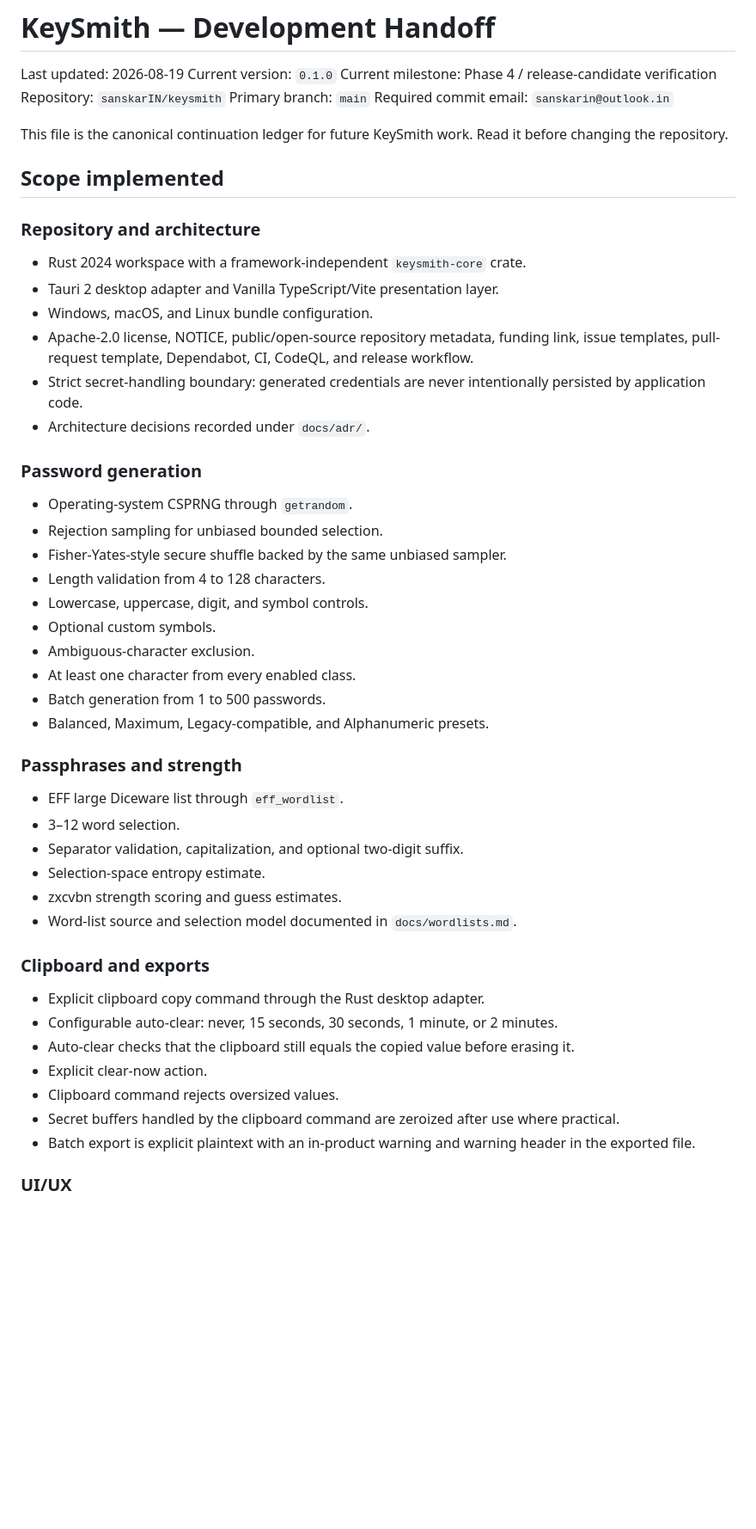
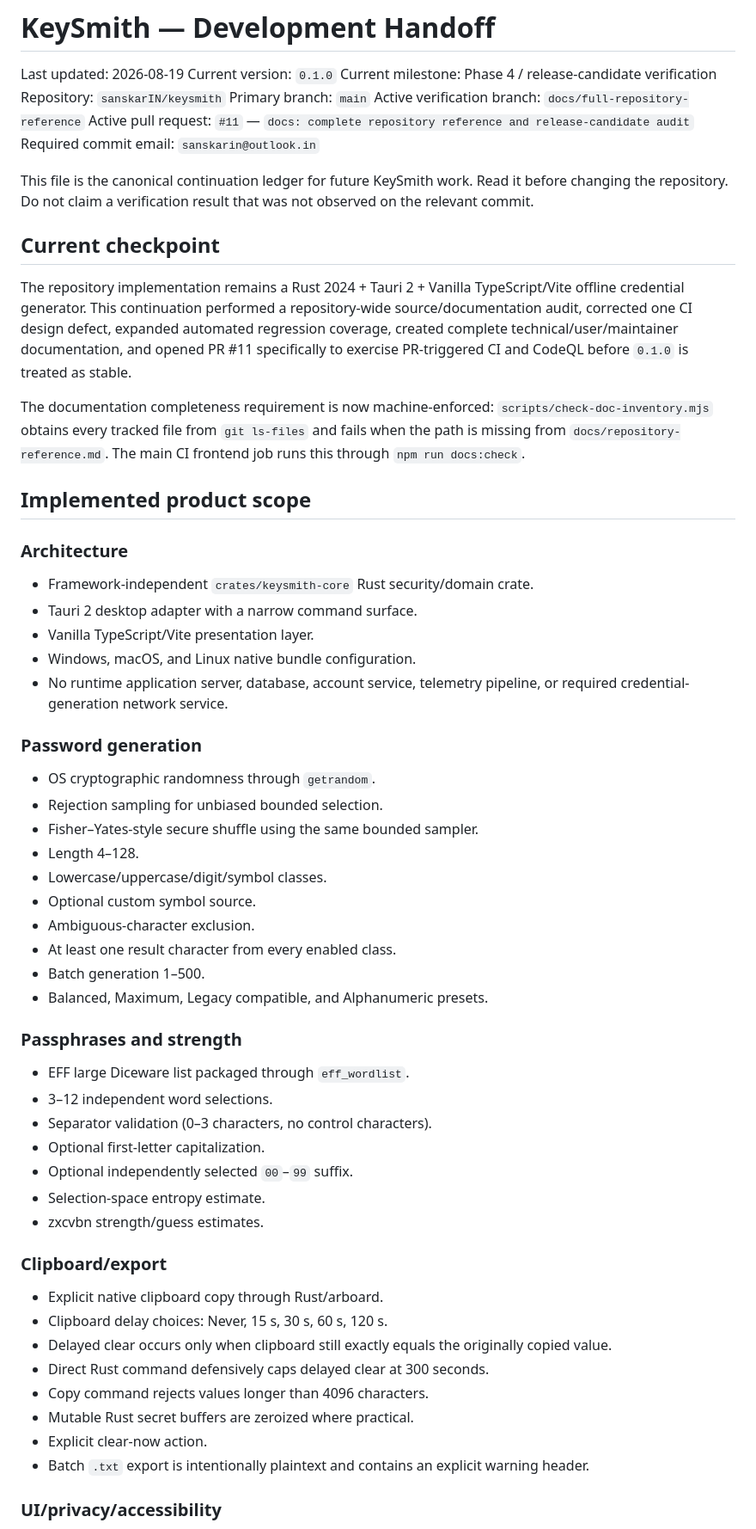
Before and after one commit to sanskarIN/keysmith, a Markdown page: what_changed.md, the part around one of its changes. Shown at 86% size. GitHub-like rendering; blank space fills up the shorter version.

```diff
--- a/what_changed.md
+++ b/what_changed.md
@@ -5,52 +5,61 @@ Current version: `0.1.0`
 Current milestone: Phase 4 / release-candidate verification
 Repository: `sanskarIN/keysmith`
 Primary branch: `main`
+Active verification branch: `docs/full-repository-reference`
+Active pull request: `#11` — `docs: complete repository reference and release-candidate audit`
 Required commit email: `sanskarin@outlook.in`
 
-This file is the canonical continuation ledger for future KeySmith work. Read it before changing the repository.
+This file is the canonical continuation ledger for future KeySmith work. Read it before changing the repository. Do not claim a verification result that was not observed on the relevant commit.
 
-## Scope implemented
+## Current checkpoint
 
-### Repository and architecture
+The repository implementation remains a Rust 2024 + Tauri 2 + Vanilla TypeScript/Vite offline credential generator. This continuation performed a repository-wide source/documentation audit, corrected one CI design defect, expanded automated regression coverage, created complete technical/user/maintainer documentation, and opened PR #11 specifically to exercise PR-triggered CI and CodeQL before `0.1.0` is treated as stable.
 
-- Rust 2024 workspace with a framework-independent `keysmith-core` crate.
-- Tauri 2 desktop adapter and Vanilla TypeScript/Vite presentation layer.
-- Windows, macOS, and Linux bundle configuration.
-- Apache-2.0 license, NOTICE, public/open-source repository metadata, funding link, issue templates, pull-request template, Dependabot, CI, CodeQL, and release workflow.
-- Strict secret-handling boundary: generated credentials are never intentionally persisted by application code.
-- Architecture decisions recorded under `docs/adr/`.
+The documentation completeness requirement is now machine-enforced: `scripts/check-doc-inventory.mjs` obtains every tracked file from `git ls-files` and fails when the path is missing from `docs/repository-reference.md`. The main CI frontend job runs this through `npm run docs:check`.
+
+## Implemented product scope
+
+### Architecture
+
+- Framework-independent `crates/keysmith-core` Rust security/domain crate.
+- Tauri 2 desktop adapter with a narrow command surface.
+- Vanilla TypeScript/Vite presentation layer.
+- Windows, macOS, and Linux native bundle configuration.
+- No runtime application server, database, account service, telemetry pipeline, or required credential-generation network service.
 
 ### Password generation
 
-- Operating-system CSPRNG through `getrandom`.
+- OS cryptographic randomness through `getrandom`.
 - Rejection sampling for unbiased bounded selection.
-- Fisher-Yates-style secure shuffle backed by the same unbiased sampler.
-- Length validation from 4 to 128 characters.
-- Lowercase, uppercase, digit, and symbol controls.
-- Optional custom symbols.
+- Fisher–Yates-style secure shuffle using the same bounded sampler.
+- Length 4–128.
+- Lowercase/uppercase/digit/symbol classes.
+- Optional custom symbol source.
 - Ambiguous-character exclusion.
-- At least one character from every enabled class.
-- Batch generation from 1 to 500 passwords.
-- Balanced, Maximum, Legacy-compatible, and Alphanumeric presets.
+- At least one result character from every enabled class.
+- Batch generation 1–500.
+- Balanced, Maximum, Legacy compatible, and Alphanumeric presets.
 
 ### Passphrases and strength
 
-- EFF large Diceware list through `eff_wordlist`.
-- 3–12 word selection.
-- Separator validation, capitalization, and optional two-digit suffix.
+- EFF large Diceware list packaged through `eff_wordlist`.
+- 3–12 independent word selections.
+- Separator validation (0–3 characters, no control characters).
+- Optional first-letter capitalization.
+- Optional independently selected `00`–`99` suffix.
 - Selection-space entropy estimate.
-- zxcvbn strength scoring and guess estimates.
-- Word-list source and selection model documented in `docs/wordlists.md`.
+- zxcvbn strength/guess estimates.
 
-### Clipboard and exports
+### Clipboard/export
 
-- Explicit clipboard copy command through the Rust desktop adapter.
-- Configurable auto-clear: never, 15 seconds, 30 seconds, 1 minute, or 2 minutes.
-- Auto-clear checks that the clipboard still equals the copied value before erasing it.
+- Explicit native clipboard copy through Rust/arboard.
+- Clipboard delay choices: Never, 15 s, 30 s, 60 s, 120 s.
+- Delayed clear occurs only when clipboard still exactly equals the originally copied value.
+- Direct Rust command defensively caps delayed clear at 300 seconds.
+- Copy command rejects values longer than 4096 characters.
+- Mutable Rust secret buffers are zeroized where practical.
 - Explicit clear-now action.
-- Clipboard command rejects oversized values.
-- Secret buffers handled by the clipboard command are zeroized after use where practical.
-- Batch export is explicit plaintext with an in-product warning and warning header in the exported file.
+- Batch `.txt` export is intentionally plaintext and contains an explicit warning header.
 
-### UI/UX
+### UI/privacy/accessibility
 
```
Also changed, not shown: other parts of what_changed.md (+230 -140 lines).
